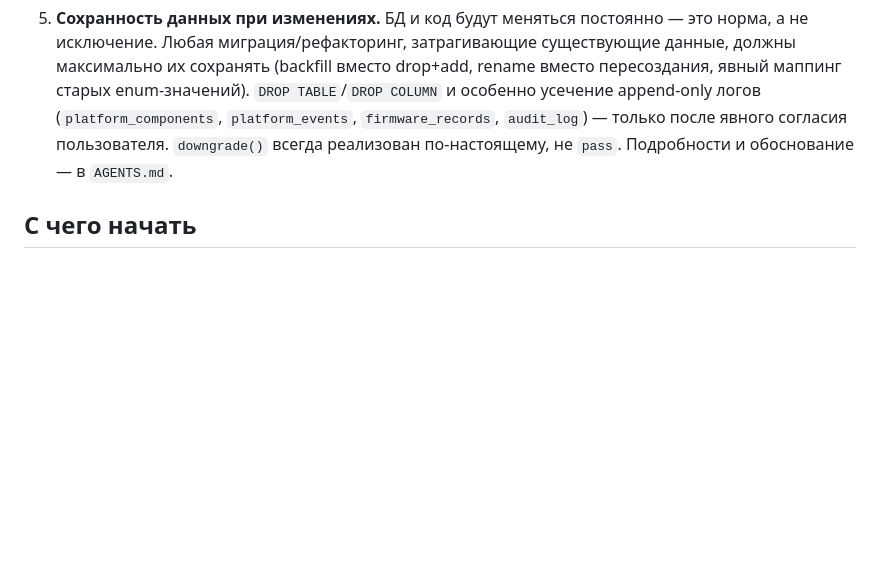
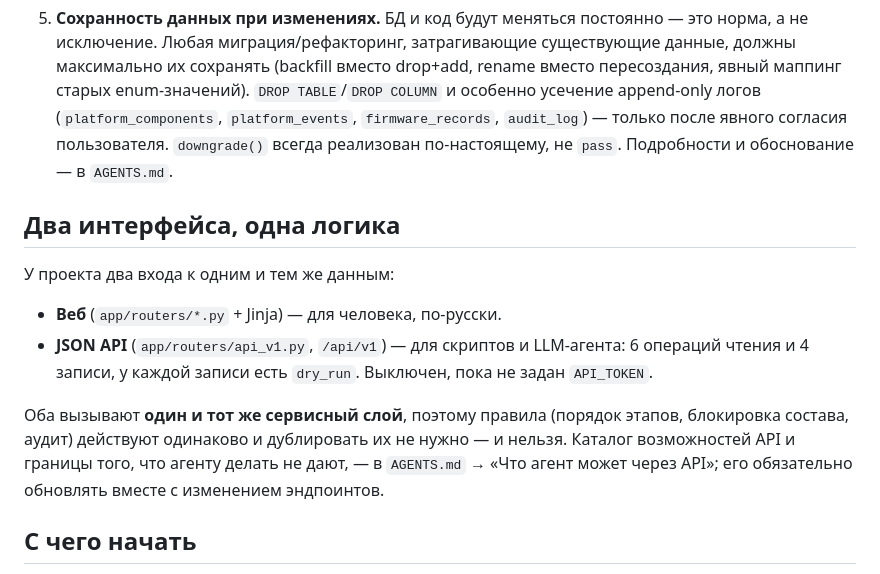
Before and after one commit to Kerosin3/server-sku-app, a Markdown page: CONTEXT.md, the part around the change. GitHub-like rendering; blank space fills up the shorter version.

```diff
--- a/CONTEXT.md
+++ b/CONTEXT.md
@@ -73,6 +73,21 @@ Compose + Caddy.
    пользователя. `downgrade()` всегда реализован по-настоящему, не
    `pass`. Подробности и обоснование — в `AGENTS.md`.
 
+## Два интерфейса, одна логика
+
+У проекта два входа к одним и тем же данным:
+
+- **Веб** (`app/routers/*.py` + Jinja) — для человека, по-русски.
+- **JSON API** (`app/routers/api_v1.py`, `/api/v1`) — для скриптов и
+  LLM-агента: 6 операций чтения и 4 записи, у каждой записи есть
+  `dry_run`. Выключен, пока не задан `API_TOKEN`.
+
+Оба вызывают **один и тот же сервисный слой**, поэтому правила
+(порядок этапов, блокировка состава, аудит) действуют одинаково и
+дублировать их не нужно — и нельзя. Каталог возможностей API и границы
+того, что агенту делать не дают, — в `AGENTS.md` → «Что агент может
+через API»; его обязательно обновлять вместе с изменением эндпоинтов.
+
 ## С чего начать
 
 Roadmap в конце `AGENTS.md`, по порядку: auth → part_types/part_units
```
Also changed, not shown: AGENTS.md (+37 -0 lines), 1 other file.
